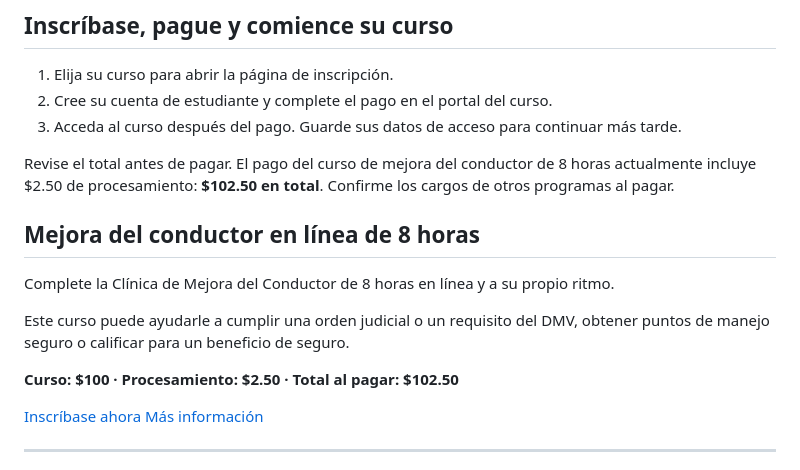
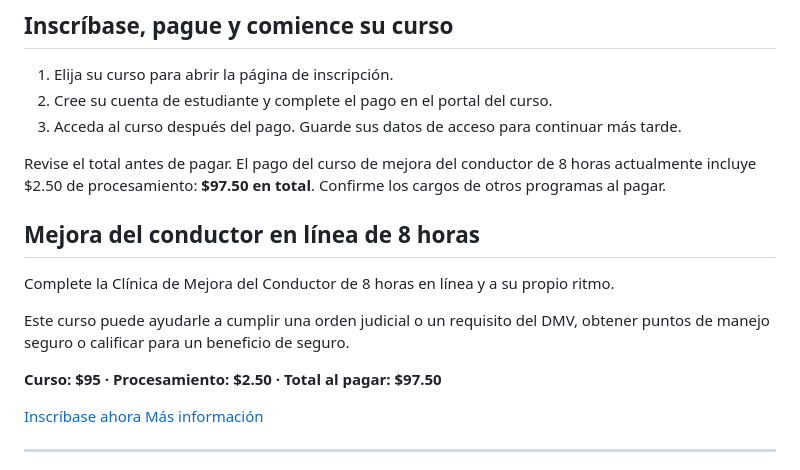
Before and after one commit to abigail-ds/abigail-ds, a Markdown page: content/entrenamiento-en-linea/2020-04-02-entrenamiento-en-linea.md, the part around the change. Drawn GitHub-style.

```diff
--- a/content/entrenamiento-en-linea/2020-04-02-entrenamiento-en-linea.md
+++ b/content/entrenamiento-en-linea/2020-04-02-entrenamiento-en-linea.md
@@ -14,7 +14,7 @@ Complete su capacitación en línea con Abigail's Driving School. Elija el progr
 2. Cree su cuenta de estudiante y complete el pago en el portal del curso.
 3. Acceda al curso después del pago. Guarde sus datos de acceso para continuar más tarde.
 
-Revise el total antes de pagar. El pago del curso de mejora del conductor de 8 horas actualmente incluye $2.50 de procesamiento: **$102.50 en total**. Confirme los cargos de otros programas al pagar.
+Revise el total antes de pagar. El pago del curso de mejora del conductor de 8 horas actualmente incluye $2.50 de procesamiento: **$97.50 en total**. Confirme los cargos de otros programas al pagar.
 
 ## Mejora del conductor en línea de 8 horas
 
@@ -22,7 +22,7 @@ Complete la Clínica de Mejora del Conductor de 8 horas en línea y a su propio
 
 Este curso puede ayudarle a cumplir una orden judicial o un requisito del DMV, obtener puntos de manejo seguro o calificar para un beneficio de seguro.
 
-**Curso: $100 · Procesamiento: $2.50 · Total al pagar: $102.50**
+**Curso: $95 · Procesamiento: $2.50 · Total al pagar: $97.50**
 
 <div class="course-actions"><a class="course-enroll-button" href="https://online.abigailsdrivingschool.com/shop/virginia-driver-improvement-course/?utm_source=abigailsdrivingschool.com&amp;utm_medium=website&amp;utm_campaign=course_catalog&amp;utm_content=driver_improvement">Inscríbase ahora</a> <a class="course-learn-button" href="https://online.abigailsdrivingschool.com/shop/virginia-driver-improvement-course/?utm_source=abigailsdrivingschool.com&amp;utm_medium=website&amp;utm_campaign=course_catalog&amp;utm_content=driver_improvement">Más información</a></div>
 
```
Also changed, not shown: content/online-training/2020-04-02-online-training.md (+2 -2 lines).
